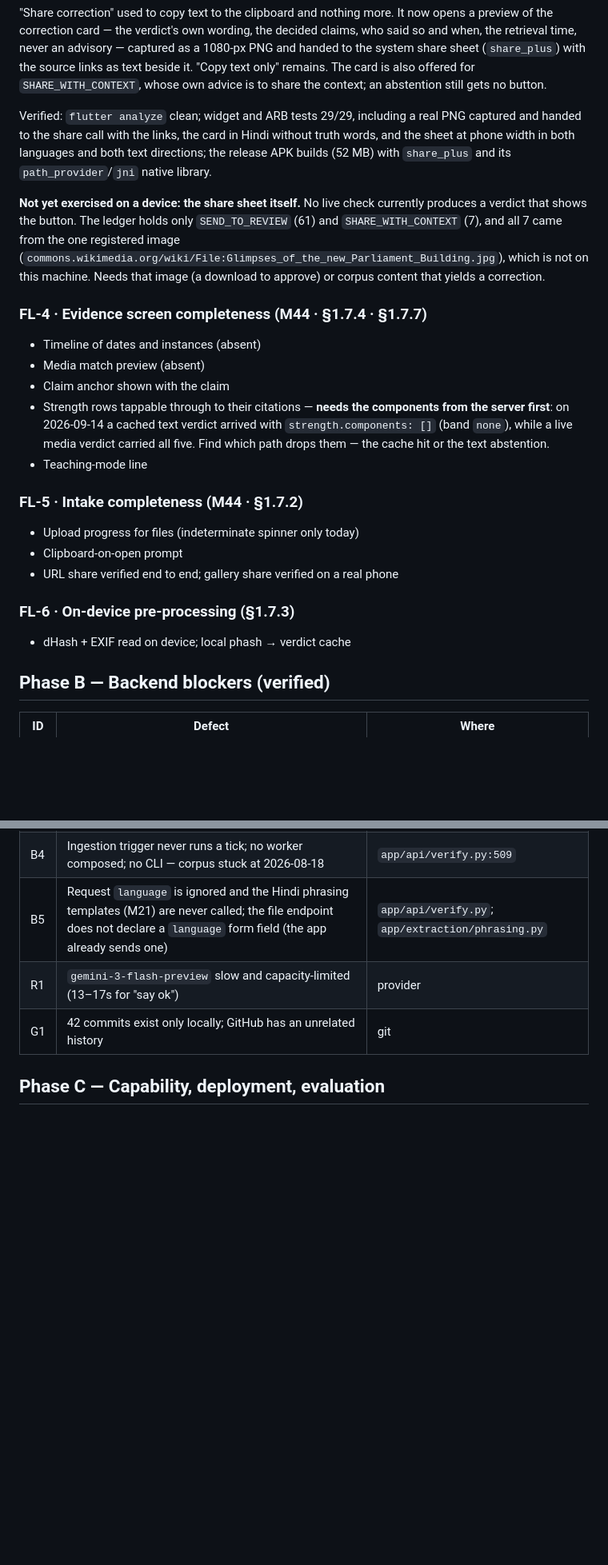
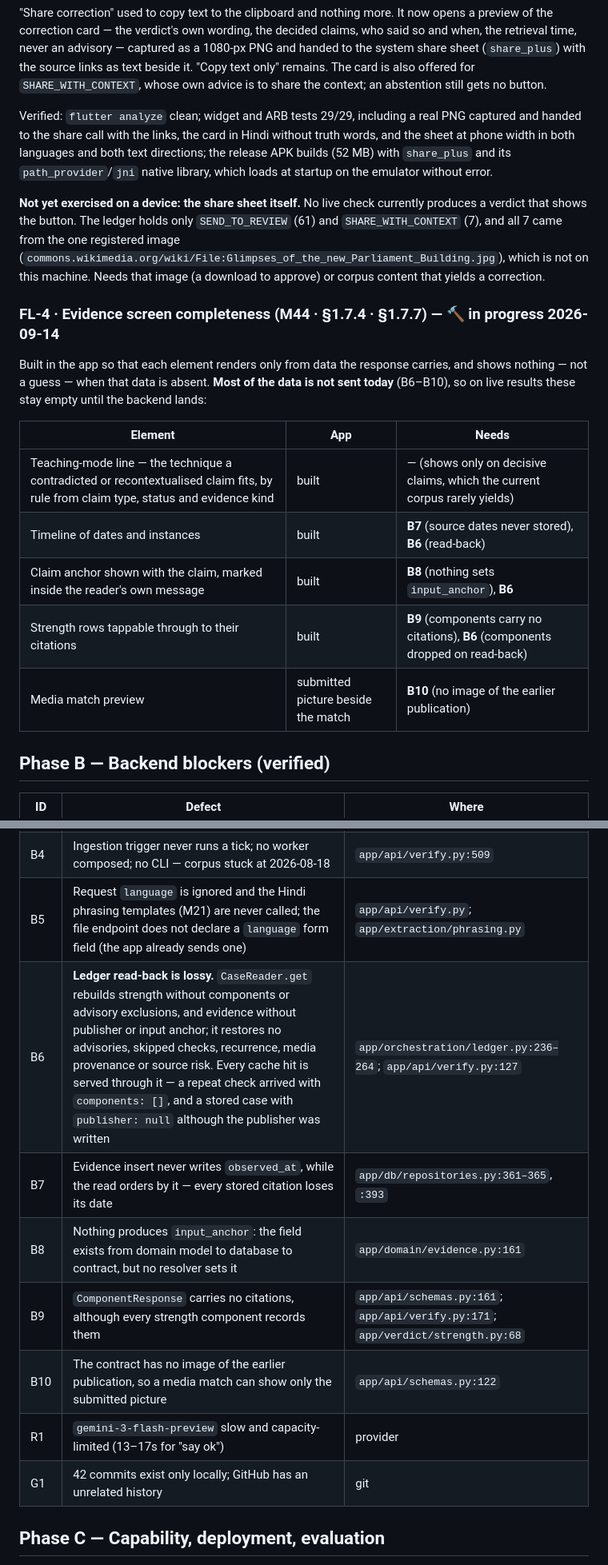
Before and after one commit to Aswin-Kumar7/Factifymobile, a Markdown page: docs/hackathon-workflow.md, 2 parts joined by grey strips. Shown at 80% size. Rendered like a GitHub page; blank space fills up the shorter version.

Commit message:
docs: FL-4 in progress, and the five backend gaps it waits on
B6–B10, each verified in code: the ledger read-back that every cache hit uses drops
strength components, publishers and anchors; evidence dates are never written; no
resolver sets input_anchor; strength components carry no citations; the contract has
no image of an earlier publication. Adds the ordering question this raises.

Co-Authored-By: Claude Opus 5 <noreply@anthropic.com>

```diff
--- a/docs/hackathon-workflow.md
+++ b/docs/hackathon-workflow.md
@@ -72,7 +72,7 @@ Verified: `flutter analyze` clean; widget and ARB tests 29/29, including a real
 captured and handed to the share call with the links, the card in Hindi without truth
 words, and the sheet at phone width in both languages and both text directions; the
 release APK builds (52 MB) with `share_plus` and its `path_provider`/`jni` native
-library.
+library, which loads at startup on the emulator without error.
 
 **Not yet exercised on a device: the share sheet itself.** No live check currently
 produces a verdict that shows the button. The ledger holds only `SEND_TO_REVIEW` (61)
@@ -81,23 +81,18 @@ and `SHARE_WITH_CONTEXT` (7), and all 7 came from the one registered image
 not on this machine. Needs that image (a download to approve) or corpus content that
 yields a correction.
 
-### FL-4 · Evidence screen completeness (M44 · §1.7.4 · §1.7.7)
-- Timeline of dates and instances (absent)
-- Media match preview (absent)
-- Claim anchor shown with the claim
-- Strength rows tappable through to their citations — **needs the components from the
-  server first**: on 2026-09-14 a cached text verdict arrived with
-  `strength.components: []` (band `none`), while a live media verdict carried all
-  five. Find which path drops them — the cache hit or the text abstention.
-- Teaching-mode line
+### FL-4 · Evidence screen completeness (M44 · §1.7.4 · §1.7.7) — 🔨 in progress 2026-09-14
+Built in the app so that each element renders only from data the response carries,
+and shows nothing — not a guess — when that data is absent. **Most of the data is not
+sent today** (B6–B10), so on live results these stay empty until the backend lands:
 
-### FL-5 · Intake completeness (M44 · §1.7.2)
-- Upload progress for files (indeterminate spinner only today)
-- Clipboard-on-open prompt
-- URL share verified end to end; gallery share verified on a real phone
-
-### FL-6 · On-device pre-processing (§1.7.3)
-- dHash + EXIF read on device; local phash → verdict cache
+| Element | App | Needs |
+|---|---|---|
+| Teaching-mode line — the technique a contradicted or recontextualised claim fits, by rule from claim type, status and evidence kind | built | — (shows only on decisive claims, which the current corpus rarely yields) |
+| Timeline of dates and instances | built | **B7** (source dates never stored), **B6** (read-back) |
+| Claim anchor shown with the claim, marked inside the reader's own message | built | **B8** (nothing sets `input_anchor`), **B6** |
+| Strength rows tappable through to their citations | built | **B9** (components carry no citations), **B6** (components dropped on read-back) |
+| Media match preview | submitted picture beside the match | **B10** (no image of the earlier publication) |
 
 ## Phase B — Backend blockers (verified)
 | ID | Defect | Where |
@@ -107,6 +102,11 @@ yields a correction.
 | B3 | Extraction still on Gemini default thinking (25s alone) | `app/extraction/llm.py` |
 | B4 | Ingestion trigger never runs a tick; no worker composed; no CLI — corpus stuck at 2026-08-18 | `app/api/verify.py:509` |
 | B5 | Request `language` is ignored and the Hindi phrasing templates (M21) are never called; the file endpoint does not declare a `language` form field (the app already sends one) | `app/api/verify.py`; `app/extraction/phrasing.py` |
+| B6 | **Ledger read-back is lossy.** `CaseReader.get` rebuilds strength without components or advisory exclusions, and evidence without publisher or input anchor; it restores no advisories, skipped checks, recurrence, media provenance or source risk. Every cache hit is served through it — a repeat check arrived with `components: []`, and a stored case with `publisher: null` although the publisher was written | `app/orchestration/ledger.py:236–264`; `app/api/verify.py:127` |
+| B7 | Evidence insert never writes `observed_at`, while the read orders by it — every stored citation loses its date | `app/db/repositories.py:361–365`, `:393` |
+| B8 | Nothing produces `input_anchor`: the field exists from domain model to database to contract, but no resolver sets it | `app/domain/evidence.py:161` |
+| B9 | `ComponentResponse` carries no citations, although every strength component records them | `app/api/schemas.py:161`; `app/api/verify.py:171`; `app/verdict/strength.py:68` |
+| B10 | The contract has no image of the earlier publication, so a media match can show only the submitted picture | `app/api/schemas.py:122` |
 | R1 | `gemini-3-flash-preview` slow and capacity-limited (13–17s for "say ok") | provider |
 | G1 | 42 commits exist only locally; GitHub has an unrelated history | git |
 
```
Also changed, not shown: other parts of docs/hackathon-workflow.md (+2 -0 lines).
